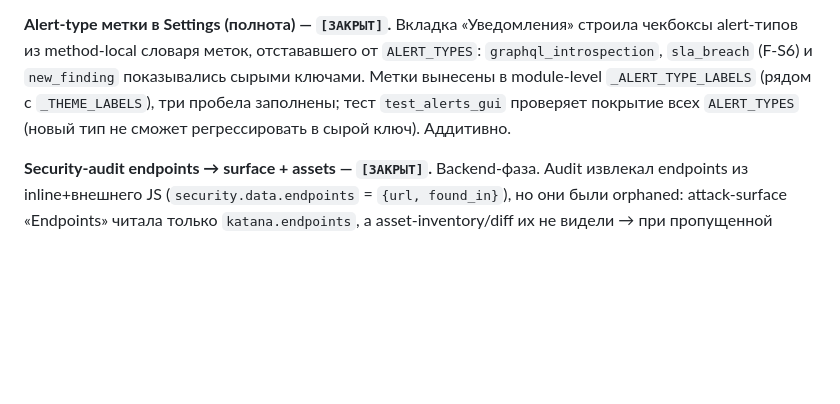
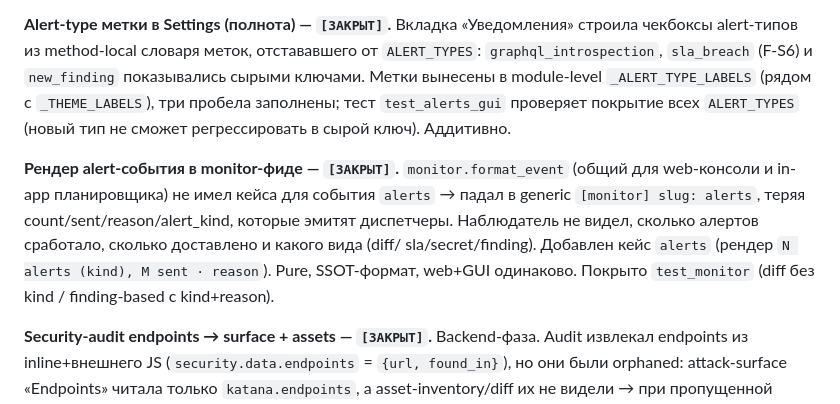
Before and after one commit to animen398-glitch/try1, a Markdown page: CLAUDE.md, the part around the change. Drawn GitHub-style; blank space fills up the shorter version.

Commit message:
docs(claude): record monitor alert-event rendering fix
Co-Authored-By: Claude Opus 4.8 <noreply@anthropic.com>

```diff
--- a/CLAUDE.md
+++ b/CLAUDE.md
@@ -1189,6 +1189,14 @@ Timeline-вкладка получила кнопку «Export CSV» (точно
 заполнены; тест `test_alerts_gui` проверяет покрытие всех `ALERT_TYPES` (новый тип не
 сможет регрессировать в сырой ключ). Аддитивно.
 
+**Рендер alert-события в monitor-фиде — `[ЗАКРЫТ]`.** `monitor.format_event` (общий для
+web-консоли и in-app планировщика) не имел кейса для события `alerts` → падал в generic
+`[monitor] slug: alerts`, теряя count/sent/reason/alert_kind, которые эмитят диспетчеры.
+Наблюдатель не видел, сколько алертов сработало, сколько доставлено и какого вида (diff/
+sla/secret/finding). Добавлен кейс `alerts` (рендер `N alerts (kind), M sent · reason`).
+Pure, SSOT-формат, web+GUI одинаково. Покрыто `test_monitor` (diff без kind / finding-based
+с kind+reason).
+
 **Security-audit endpoints → surface + assets — `[ЗАКРЫТ]`.** Backend-фаза. Audit
 извлекал endpoints из inline+внешнего JS (`security.data.endpoints` = `{url, found_in}`),
 но они были orphaned: attack-surface «Endpoints» читала только `katana.endpoints`, а
```
